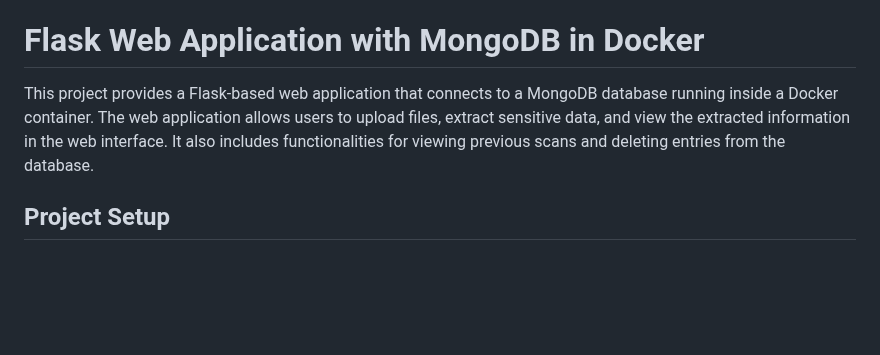
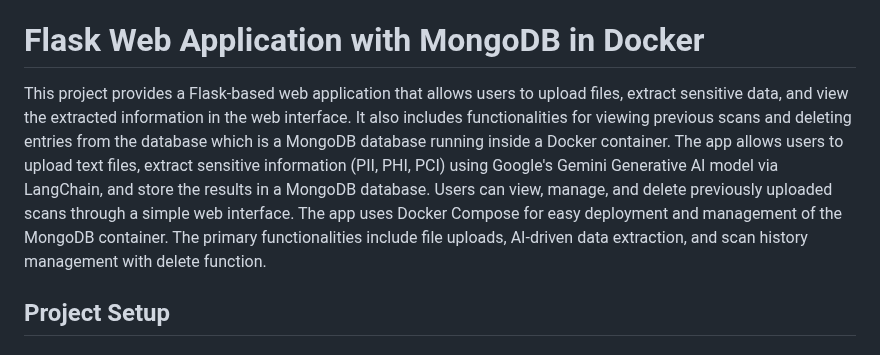
Before and after one commit to Vijayrajgs/Sensitive-Data-Extractor-using-LLM, a Markdown page: README.md, the part around the change. GitHub-like rendering; blank space fills up the shorter version.

```diff
--- a/README.md
+++ b/README.md
@@ -3,7 +3,7 @@ Sensitive Data Detection with Dockerized Flask Application
 
 # Flask Web Application with MongoDB in Docker
 
-This project provides a Flask-based web application that connects to a MongoDB database running inside a Docker container. The web application allows users to upload files, extract sensitive data, and view the extracted information in the web interface. It also includes functionalities for viewing previous scans and deleting entries from the database.
+This project provides a Flask-based web application that allows users to upload files, extract sensitive data, and view the extracted information in the web interface. It also includes functionalities for viewing previous scans and deleting entries from the database which is a MongoDB database running inside a Docker container. The app allows users to upload text files, extract sensitive information (PII, PHI, PCI) using Google's Gemini Generative AI model via LangChain, and store the results in a MongoDB database. Users can view, manage, and delete previously uploaded scans through a simple web interface. The app uses Docker Compose for easy deployment and management of the MongoDB container. The primary functionalities include file uploads, AI-driven data extraction, and scan history management with delete function.
 
 ## Project Setup
 
```
